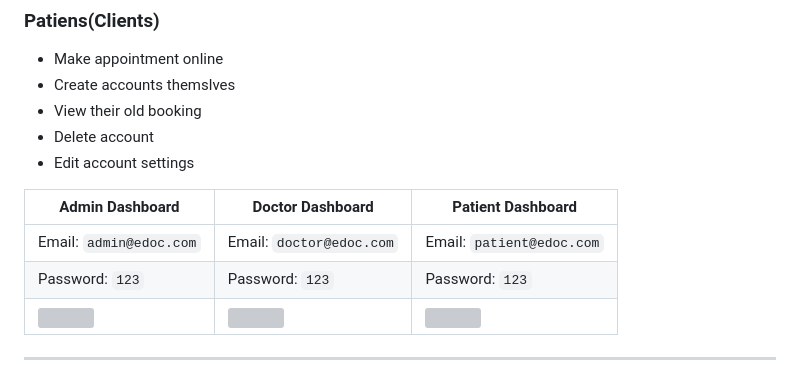
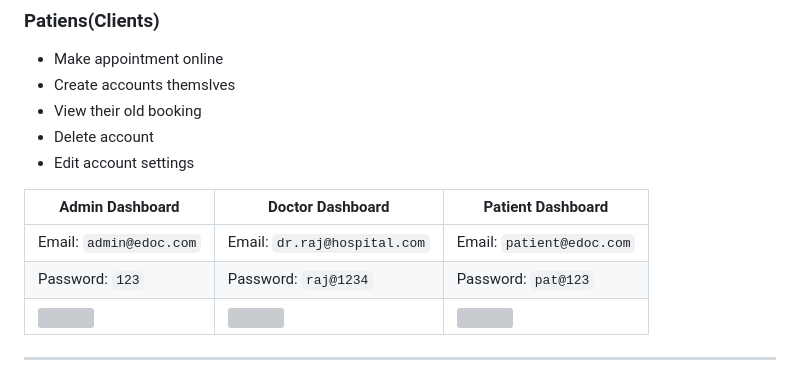
Before and after one commit to aishwaryajk701-droid/OnlineHospitalBooking, a Markdown page: README.md, the part around one of its changes. GitHub-like rendering; grey boxes are pictures that could not be loaded.

```diff
--- a/README.md
+++ b/README.md
@@ -39,8 +39,8 @@ This initiative facilitates online appointment requests for clients or patients
 
 | Admin Dashboard | Doctor Dashboard | Patient Dashboard |
 | -------| -------| -------|
-| Email: `admin@edoc.com` | Email: `doctor@edoc.com` |   Email: `patient@edoc.com` |
-| Password: `123` |  Password: `123` |  Password: `123` |
+| Email: `admin@edoc.com` | Email: `dr.raj@hospital.com` |   Email: `patient@edoc.com` |
+| Password: `123` |  Password: `raj@1234` |  Password: `pat@123` |
 | ![](https://github.com/hshnudr/edoc-echanneling/blob/main/Screenshots/Screenshot%20(3).png)| ![](https://github.com/hshnudr/edoc-echanneling/blob/main/Screenshots/Screenshot%20(9).png) |    ![](https://github.com/hshnudr/edoc-echanneling/blob/main/Screenshots/Screenshot%20(6).png)  |
 
 
```
Also changed, not shown: other parts of README.md (+2 -2 lines).
